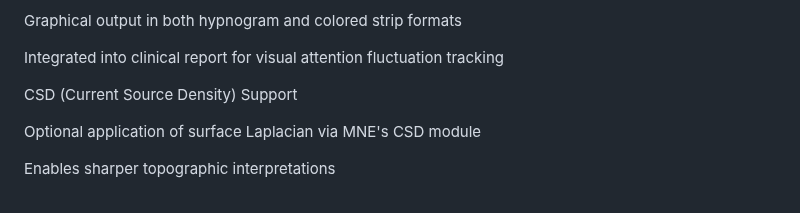
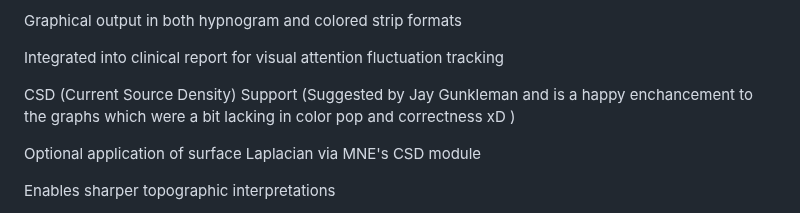
Before and after one commit to ElChaderino/The-Squiggle-Interpreter, a Markdown page: README.md, the part around the change. GitHub-like rendering.

```diff
--- a/README.md
+++ b/README.md
@@ -72,7 +72,7 @@ Graphical output in both hypnogram and colored strip formats
 
 Integrated into clinical report for visual attention fluctuation tracking
 
-CSD (Current Source Density) Support
+CSD (Current Source Density) Support (Suggested by Jay Gunkleman and is a happy enchancement to the graphs which were a bit lacking in color pop and correctness xD )
 
 Optional application of surface Laplacian via MNE's CSD module
 
```
